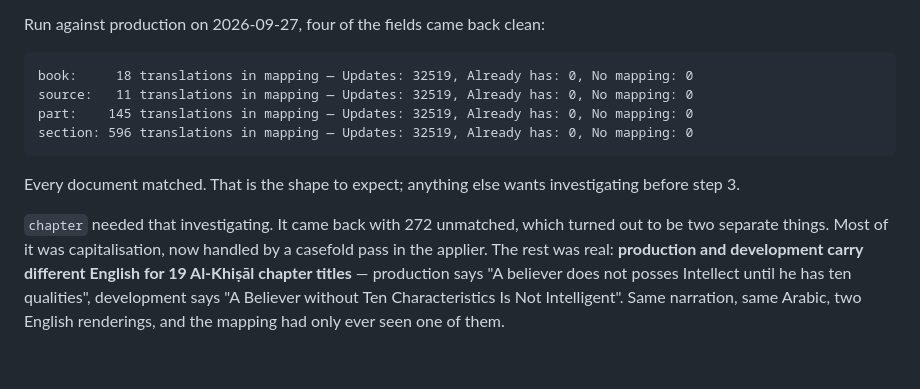
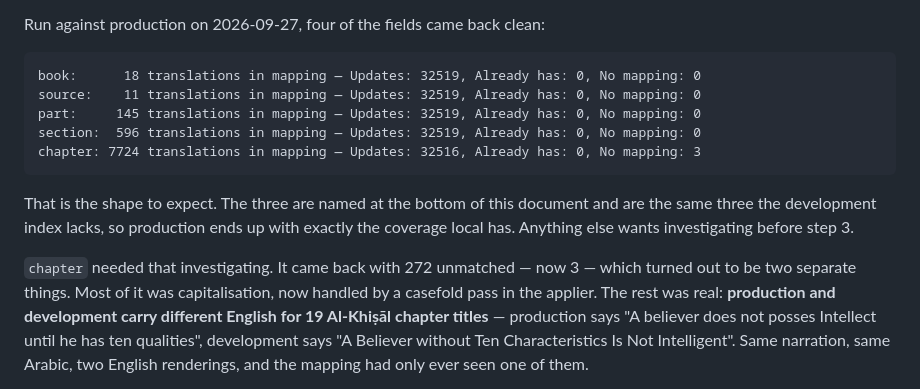
Before and after one commit to rewayaat/rewayaat, a Markdown page: docs/arabic-data-migration.md, the part around the change. Drawn GitHub-style; blank space fills up the shorter version.

Commit message:
docs(i18n): record the chapter dry run at 3 unmatched, down from 272
Re-run against production with the nineteen production spellings in the
mapping and the casefold pass in the applier: 32,516 of 32,519 matched. The
three left are the three the development index also lacks, so production ends
up with the coverage local has rather than a worse one.

Co-Authored-By: Claude Opus 5 (1M context) <noreply@anthropic.com>

````diff
--- a/docs/arabic-data-migration.md
+++ b/docs/arabic-data-migration.md
@@ -93,17 +93,19 @@ the English the mapping was built from, and the run should stop there.
 Run against production on 2026-09-27, four of the fields came back clean:
 
 ```
-book:     18 translations in mapping — Updates: 32519, Already has: 0, No mapping: 0
-source:   11 translations in mapping — Updates: 32519, Already has: 0, No mapping: 0
-part:    145 translations in mapping — Updates: 32519, Already has: 0, No mapping: 0
-section: 596 translations in mapping — Updates: 32519, Already has: 0, No mapping: 0
+book:      18 translations in mapping — Updates: 32519, Already has: 0, No mapping: 0
+source:    11 translations in mapping — Updates: 32519, Already has: 0, No mapping: 0
+part:     145 translations in mapping — Updates: 32519, Already has: 0, No mapping: 0
+section:  596 translations in mapping — Updates: 32519, Already has: 0, No mapping: 0
+chapter: 7724 translations in mapping — Updates: 32516, Already has: 0, No mapping: 3
 ```
 
-Every document matched. That is the shape to expect; anything else wants investigating
-before step 3.
+That is the shape to expect. The three are named at the bottom of this document and are
+the same three the development index lacks, so production ends up with exactly the
+coverage local has. Anything else wants investigating before step 3.
 
-`chapter` needed that investigating. It came back with 272 unmatched, which turned out to
-be two separate things. Most of it was capitalisation, now handled by a casefold pass in
+`chapter` needed that investigating. It came back with 272 unmatched — now 3 — which
+turned out to be two separate things. Most of it was capitalisation, now handled by a casefold pass in
 the applier. The rest was real: **production and development carry different English for
 19 Al-Khiṣāl chapter titles** — production says "A believer does not posses Intellect
 until he has ten qualities", development says "A Believer without Ten Characteristics Is
````
